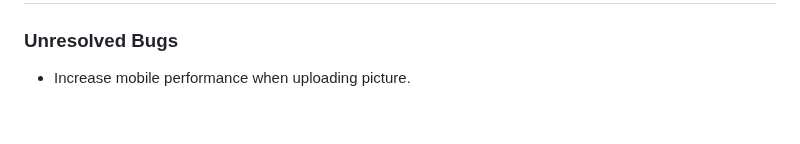
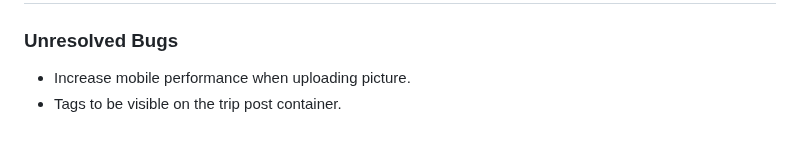
Before and after one commit to EmanuelMariusNicu/traveller-website-pp4, a Markdown page: documents/TESTING.md, the part around the change. Rendered like a GitHub page.

```diff
--- a/documents/TESTING.md
+++ b/documents/TESTING.md
@@ -100,3 +100,4 @@
 
 ### Unresolved Bugs
 - Increase mobile performance when uploading picture.
+- Tags to be visible on the trip post container.
```
